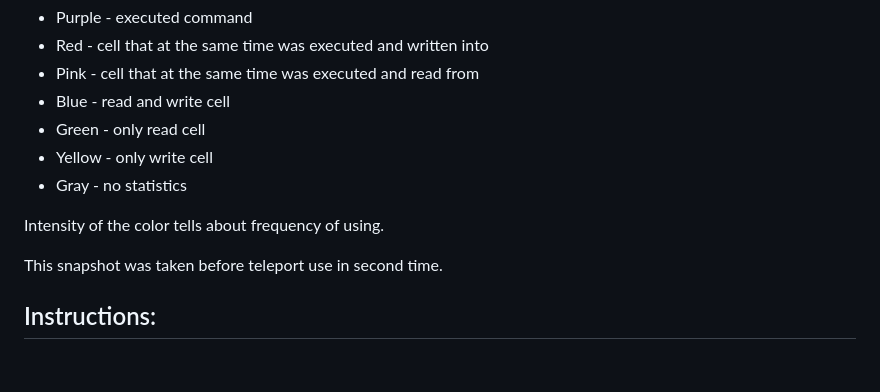
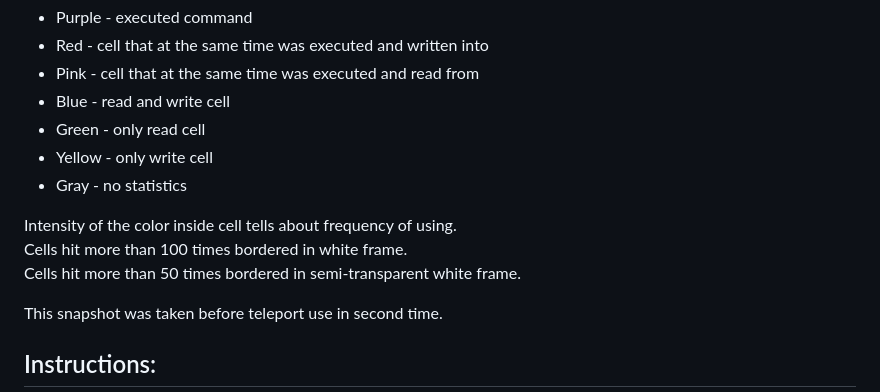
Before and after one commit to bacher/synacor-challenge-wasm, a Markdown page: README.md, the part around the change printed below. Rendered like a GitHub page; blank space fills up the shorter version.

```diff
--- a/README.md
+++ b/README.md
@@ -20,7 +32,9 @@ Colors of cells:
 * Yellow - only write cell
 * Gray - no statistics
 
-Intensity of the color tells about frequency of using.
+Intensity of the color inside cell tells about frequency of using.
+Cells hit more than 100 times bordered in white frame.
+Cells hit more than 50 times bordered in semi-transparent white frame.
 
 This snapshot was taken before teleport use in second time.
 
```
Also changed, not shown: other parts of README.md (+13 -1 lines), memmaps/0-after-checks.png (added), memmaps/4-teleporter-wo-checks.png (added), memmaps/8-beginning-wo-checks.png (added), web/heatmap.png (deleted), 2 other files.
